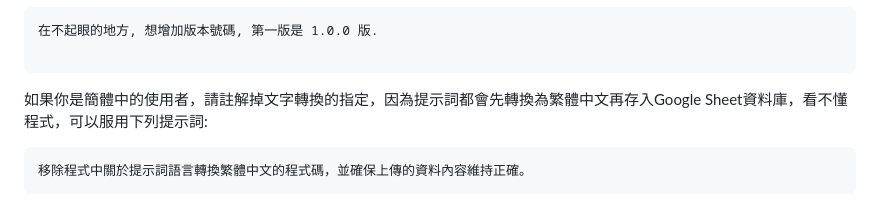
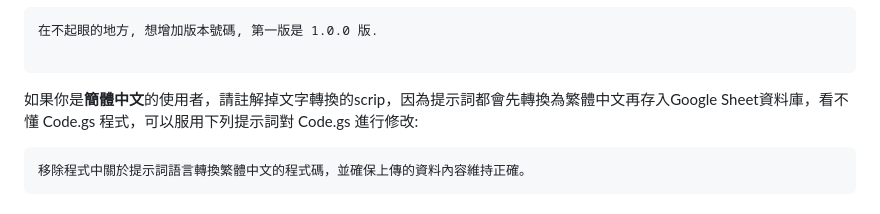
Before and after one commit to max32002/PromptNano, a Markdown page: README.md, the part around the change. GitHub-like rendering.

Commit message:
update descript about Cjk SC

````diff
--- a/README.md
+++ b/README.md
@@ -140,7 +140,7 @@ span tag 的 text 不要顯示 # 符號,
 
 ```
 
-如果你是簡體中的使用者，請註解掉文字轉換的指定，因為提示詞都會先轉換為繁體中文再存入Google Sheet資料庫，看不懂程式，可以服用下列提示詞:
+如果你是**簡體中文**的使用者，請註解掉文字轉換的scrip，因為提示詞都會先轉換為繁體中文再存入Google Sheet資料庫，看不懂 Code.gs 程式，可以服用下列提示詞對 Code.gs 進行修改:
 ```text
 移除程式中關於提示詞語言轉換繁體中文的程式碼，並確保上傳的資料內容維持正確。
 ```
````
